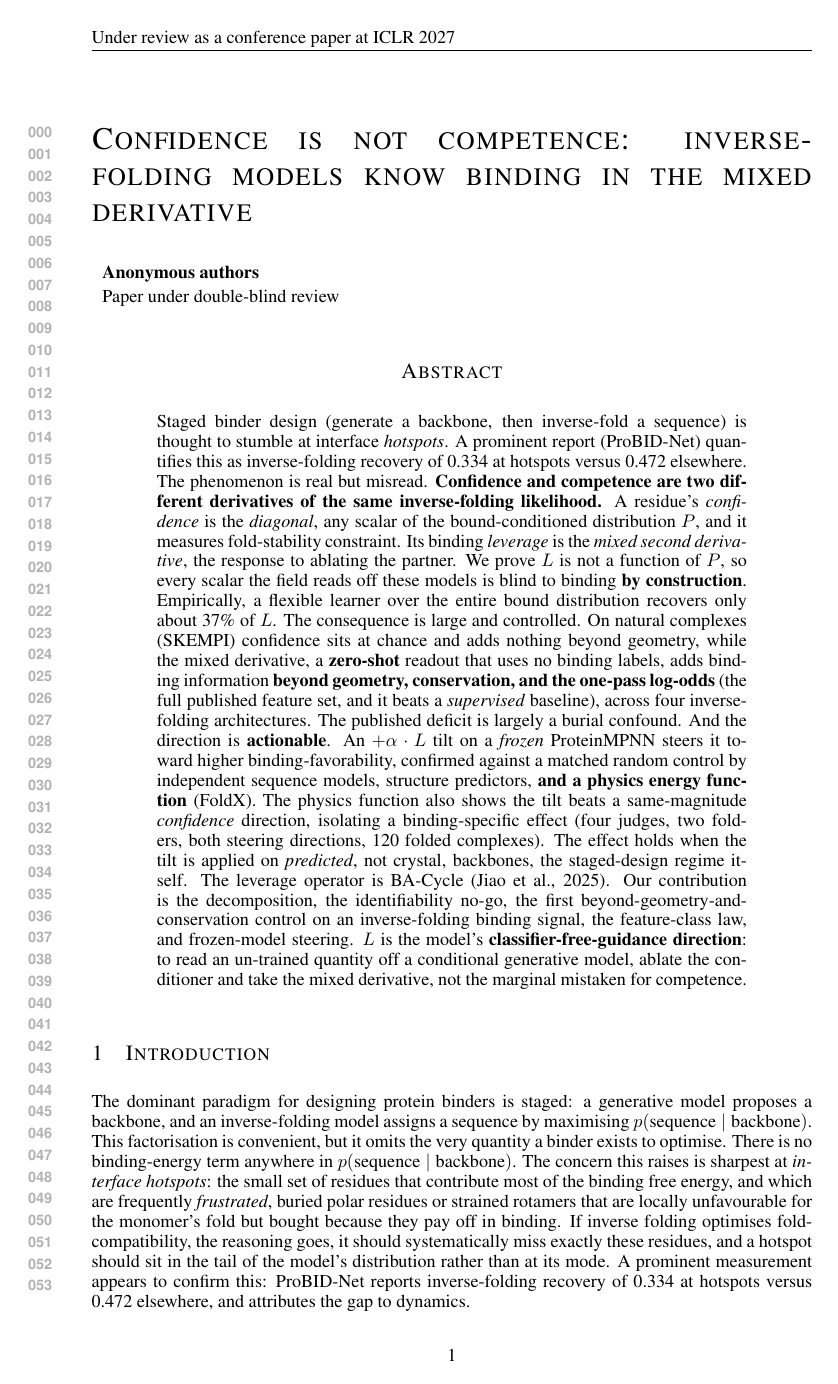
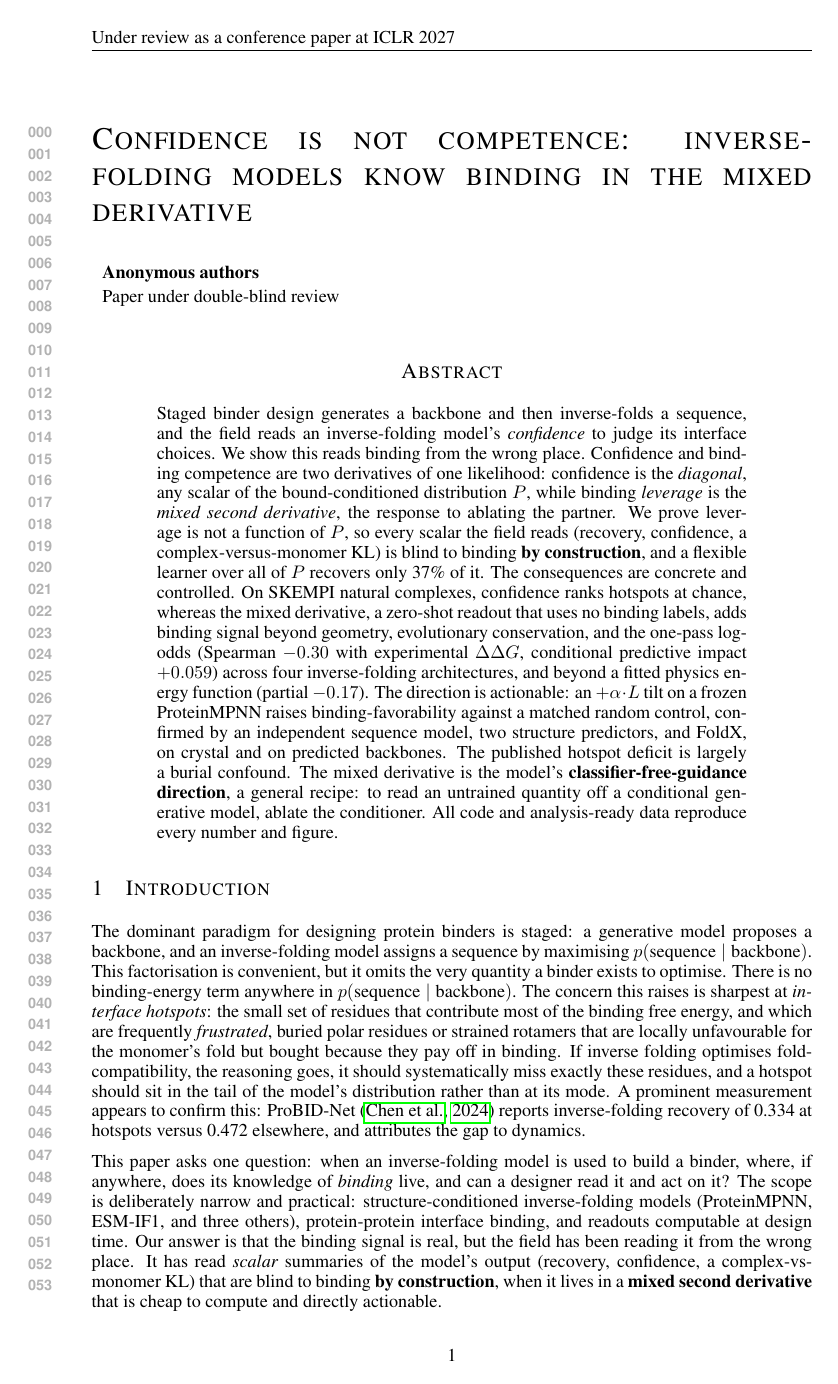
Before and after one commit to chr13b/hotspot-burial-control, a LaTeX paper (latex/main.tex): page 1 of 17 before the commit and page 1 of 18 after it. Compiled offline with pdfLaTeX.

Commit message:
Wire the reference section (\citep/\citet) + tighten the abstract to ICLR form
- Converted the inline author-year mentions to natbib \citep/\citet and added
  \bibliography{references}; bibtex builds clean with 0 undefined citations, 26 works cited.
- Added the two used models missing from the bib, both to their peer-reviewed venue where one
  exists: MIF (Yang et al. 2023, Protein Engineering Design and Selection, journal) and Boltz-2
  (Passaro et al. 2025, bioRxiv; only version). bib re-verified.
- Abstract rewritten to a single ~240-word ICLR-standard paragraph: contribution in the first
  three sentences, concrete numbers, no hype, ends on reproducibility.
- deng/cagiada/zhang remain bibliography-only (not cited in the compressed text); bibtex omits
  uncited entries, so the reference list is exactly the 26 cited works.
- 18 pages (review draft). Main-body length trim into the appendix is the next focused pass.

Claude-Session: https://claude.ai/code/session_01GANjj26GayPau9zeWCmVSG

```diff
--- a/latex/main.tex
+++ b/latex/main.tex
@@ -33,29 +33,23 @@
 \maketitle
 
 \begin{abstract}
-Staged binder design (generate a backbone, then inverse-fold a sequence) is thought to stumble at interface
-\emph{hotspots}. A prominent report (ProBID-Net) quantifies this as inverse-folding recovery of 0.334 at hotspots
-versus 0.472 elsewhere. The phenomenon is real but misread. \textbf{Confidence and competence are two different
-derivatives of the same inverse-folding likelihood.} A residue's \emph{confidence} is the \emph{diagonal}, any
-scalar of the bound-conditioned distribution $P$, and it measures fold-stability constraint. Its binding
-\emph{leverage} is the \emph{mixed second derivative}, the response to ablating the partner. We prove $L$ is not a
-function of $P$, so every scalar the field reads off these models is blind to binding \textbf{by construction}.
-Empirically, a flexible learner over the entire bound distribution recovers only about 37\% of $L$. The
-consequence is large and controlled. On natural complexes (SKEMPI) confidence sits at chance and adds nothing
-beyond geometry, while the mixed derivative, a \textbf{zero-shot} readout that uses no binding labels, adds binding
-information \textbf{beyond geometry, conservation, and the one-pass log-odds} (the full published feature set, and
-it beats a \emph{supervised} baseline), across four inverse-folding architectures. The published deficit is
-largely a burial confound. And the direction is \textbf{actionable}. An $+\alpha \cdot L$ tilt on a \emph{frozen}
-ProteinMPNN steers it toward higher binding-favorability, confirmed against a matched random control by
-independent sequence models, structure predictors, \textbf{and a physics energy function} (FoldX). The physics
-function also shows the tilt beats a same-magnitude \emph{confidence} direction, isolating a binding-specific
-effect (four judges, two folders, both steering directions, 120 folded complexes). The effect holds when the tilt
-is applied on \emph{predicted}, not crystal, backbones, the staged-design regime itself. The leverage operator is
-BA-Cycle (Jiao et al., 2025). Our contribution is the decomposition, the identifiability no-go, the first
-beyond-geometry-and-conservation control on an inverse-folding binding signal, the feature-class law, and
-frozen-model steering. $L$ is the model's \textbf{classifier-free-guidance direction}: to read an un-trained
-quantity off a conditional generative model, ablate the conditioner and take the mixed derivative, not the
-marginal mistaken for competence.
+Staged binder design generates a backbone and then inverse-folds a sequence, and the field reads an
+inverse-folding model's \emph{confidence} to judge its interface choices. We show this reads binding from the
+wrong place. Confidence and binding competence are two derivatives of one likelihood: confidence is the
+\emph{diagonal}, any scalar of the bound-conditioned distribution $P$, while binding \emph{leverage} is the
+\emph{mixed second derivative}, the response to ablating the partner. We prove leverage is not a function of $P$,
+so every scalar the field reads (recovery, confidence, a complex-versus-monomer KL) is blind to binding
+\textbf{by construction}, and a flexible learner over all of $P$ recovers only 37\% of it. The consequences are
+concrete and controlled. On SKEMPI natural complexes, confidence ranks hotspots at chance, whereas the mixed
+derivative, a zero-shot readout that uses no binding labels, adds binding signal beyond geometry, evolutionary
+conservation, and the one-pass log-odds (Spearman $-0.30$ with experimental $\Delta\Delta G$, conditional
+predictive impact $+0.059$) across four inverse-folding architectures, and beyond a fitted physics energy function
+(partial $-0.17$). The direction is actionable: an $+\alpha \cdot L$ tilt on a frozen ProteinMPNN raises
+binding-favorability against a matched random control, confirmed by an independent sequence model, two structure
+predictors, and FoldX, on crystal and on predicted backbones. The published hotspot deficit is largely a burial
+confound. The mixed derivative is the model's \textbf{classifier-free-guidance direction}, a general recipe: to
+read an untrained quantity off a conditional generative model, ablate the conditioner. All code and
+analysis-ready data reproduce every number and figure.
 \end{abstract}
 
 \section{Introduction}
```
Also changed, not shown: latex/references.bib (+16 -0 lines), latex/main.pdf, latex/main.tex (48 more changed lines).
